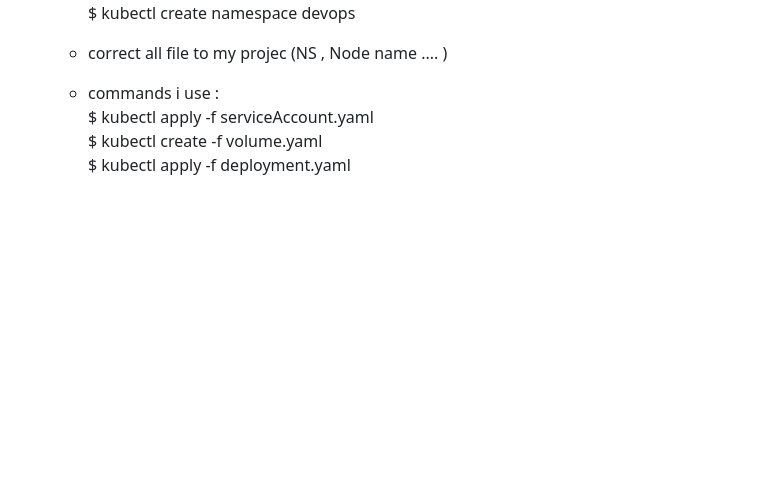
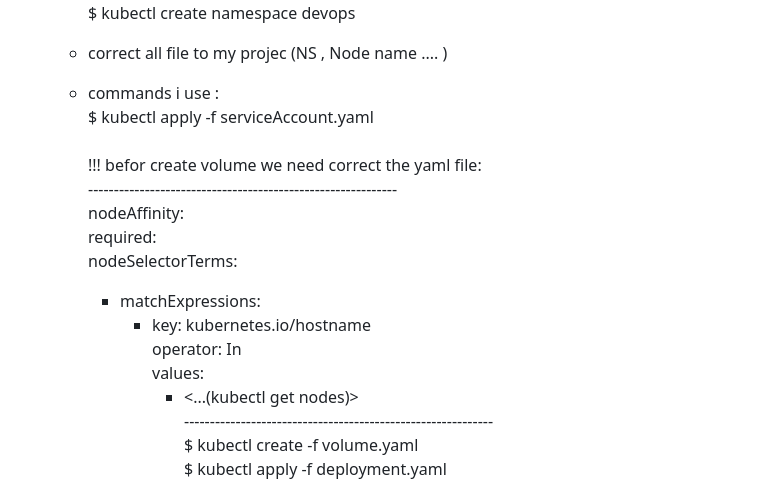
Before and after one commit to CostaDevOP/DevopsTasks, a Markdown page: README.md, the part around the change. Drawn GitHub-style; blank space fills up the shorter version.

```diff
--- a/README.md
+++ b/README.md
@@ -55,7 +55,18 @@ and then deploys and uploads it as a website on another NS.
       $ kubectl create namespace devops<br>
   - correct all file to my projec (NS , Node name .... )<br>
   - commands i use :<br>
-     $ kubectl apply -f serviceAccount.yaml<br>
+     $ kubectl apply -f serviceAccount.yaml<br>\
+    !!! befor create volume we need correct the yaml file: <br>
+    ------------------------------------------------------------<br>
+      nodeAffinity:<br>
+    required:<br>
+      nodeSelectorTerms:<br>
+      - matchExpressions:<br>
+        - key: kubernetes.io/hostname<br>
+          operator: In<br>
+          values:<br>
+          - <...(kubectl get nodes)><br>
+    ------------------------------------------------------------<br>
      $ kubectl create -f volume.yaml<br>
      $ kubectl apply -f deployment.yaml<br>
   - check deploy status:<br>
```
